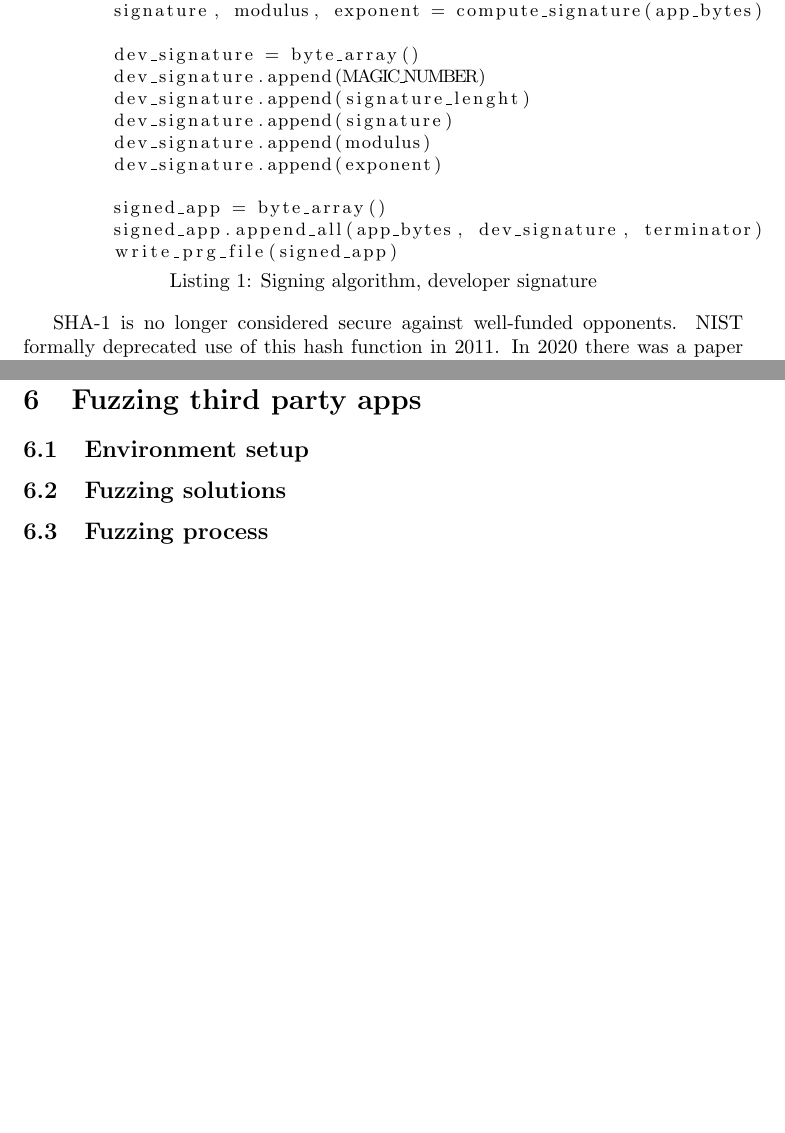
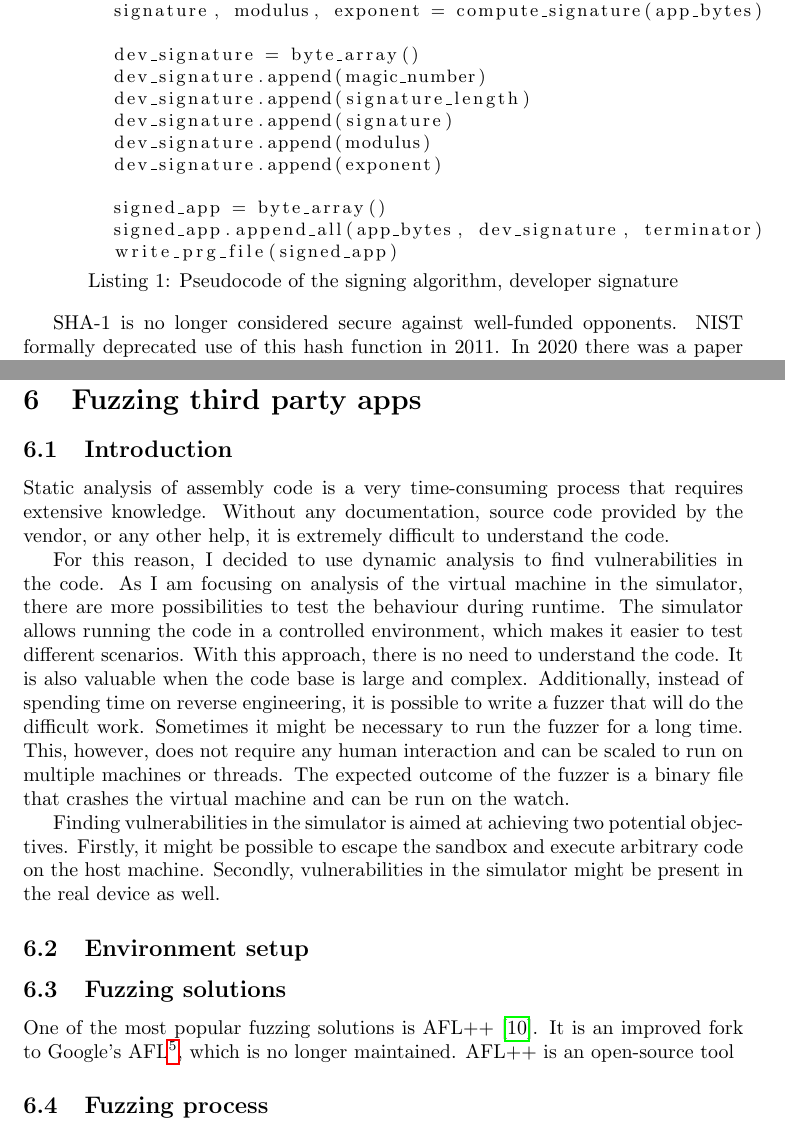
Before and after one commit to Milosz503/GarminSecurityAnalysis, a LaTeX document (report/latex/report.tex, which reads report/latex/sections/fuzzing-third-party-apps.tex, report/latex/sections/security-third-party-apps.tex): two parts of pages 13 and 17 of 20, joined at a grey line, cut so that both start at the same text, the shorter picture padded with empty space. Compiled offline with pdfLaTeX.

Commit message:
Added an introduction to fuzzing

```diff
--- a/report/latex/sections/fuzzing-third-party-apps.tex
+++ b/report/latex/sections/fuzzing-third-party-apps.tex
@@ -1,6 +1,28 @@
 \section{Fuzzing third party apps} \label{sec:fuzzing}
+\subsection{Introduction}
+Static analysis of assembly code is a very time-consuming process that requires extensive knowledge.
+Without any documentation, source code provided by the vendor, or any other help, it is extremely difficult to understand the code.
+
+For this reason, I decided to use dynamic analysis to find vulnerabilities in the code.
+As I am focusing on analysis of the virtual machine in the simulator, there are more possibilities to test the behaviour during runtime.
+The simulator allows running the code in a controlled environment, which makes it easier to test different scenarios.
+With this approach, there is no need to understand the code.
+It is also valuable when the code base is large and complex.
+Additionally, instead of spending time on reverse engineering, it is possible to write a fuzzer that will do the difficult work.
+Sometimes it might be necessary to run the fuzzer for a long time.
+This, however, does not require any human interaction and can be scaled to run on multiple machines or threads.
+The expected outcome of the fuzzer is a binary file that crashes the virtual machine and can be run on the watch.
+
+Finding vulnerabilities in the simulator is aimed at achieving two potential objectives.
+Firstly, it might be possible to escape the sandbox and execute arbitrary code on the host machine.
+Secondly, vulnerabilities in the simulator might be present in the real device as well.
+
 \subsection{Environment setup}
 
 \subsection{Fuzzing solutions}
+One of the most popular fuzzing solutions is AFL++\cite{aflplusplus}.
+It is an improved fork to Google's AFL\footnote{\url{https://github.com/google/AFL}}, which is no longer maintained.
+AFL++ is an open-source tool
+
 \subsection{Fuzzing process}
 \subsection{Fuzzing results}
--- a/report/latex/sections/security-third-party-apps.tex
+++ b/report/latex/sections/security-third-party-apps.tex
@@ -81,15 +81,15 @@ For the signing, conventions described in PKCS \#1 v2.2 are used\cite{java-signa
 The pseudocode of the signing algorithm is presented in the listing~\ref{lst:signing}.
 Store signature is generated in a similar way, does not include the modulus and exponent, and uses a different magic number.
 The store probably uses the public key in the developer signature to verify and save it after the first upload of the app.
-\begin{lstlisting}[caption={Signing algorithm, developer signature},captionpos=b,label={lst:signing},language=Python]
+\begin{lstlisting}[caption={Pseudocode of the signing algorithm, developer signature},captionpos=b,label={lst:signing},language=Python]
     def sign_with_developer_signature():
         app_bytes = read_prg_file()
         app_bytes, terminator = remove_terminator(app_bytes)
         signature, modulus, exponent = compute_signature(app_bytes)
 
         dev_signature = byte_array()
-        dev_signature.append(MAGIC_NUMBER)
-        dev_signature.append(signature_lenght)
+        dev_signature.append(magic_number)
+        dev_signature.append(signature_length)
         dev_signature.append(signature)
         dev_signature.append(modulus)
         dev_signature.append(exponent)
```
Also changed, not shown: report/latex/references.bib (+11 -2 lines).
